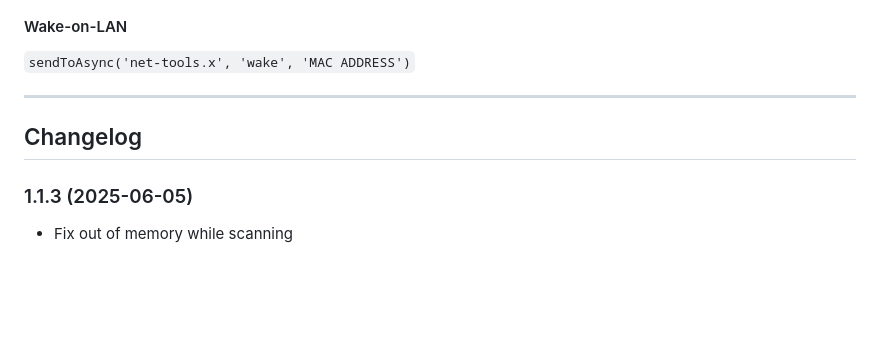
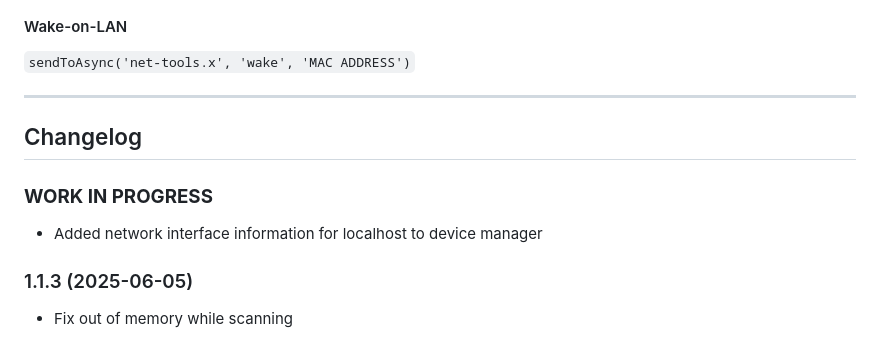
Before and after one commit to Jey-Cee/ioBroker.net-tools, a Markdown page: README.md, the part around the change. Rendered like a GitHub page; blank space fills up the shorter version.

```diff
--- a/README.md
+++ b/README.md
@@ -75,6 +75,9 @@ Remark: This feature is limited to the subnet of the ioBroker host.
 	Placeholder for the next version (at the beginning of the line):
 	### **WORK IN PROGRESS**
 -->
+### **WORK IN PROGRESS**
+* Added network interface information for localhost to device manager
+
 ### 1.1.3 (2025-06-05)
 * Fix out of memory while scanning
 
```
